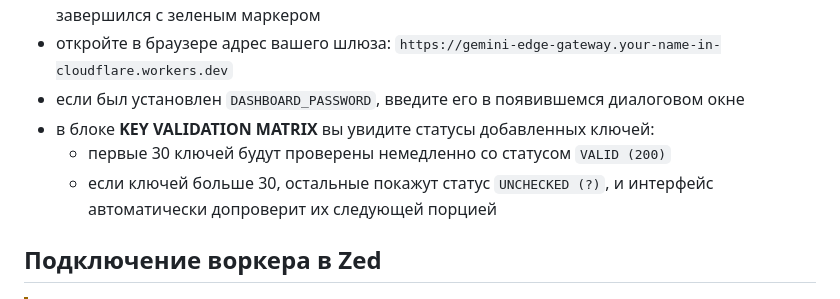
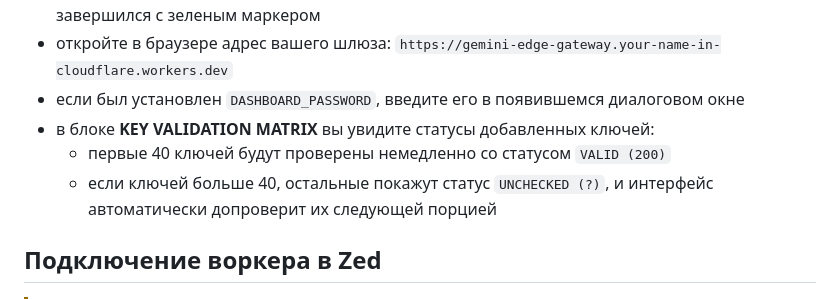
Before and after one commit to dxunvrs/gemini-edge-gateway, a Markdown page: docs/setup_guide.md, the part around the change. Drawn GitHub-style.

```diff
--- a/docs/setup_guide.md
+++ b/docs/setup_guide.md
@@ -121,8 +121,8 @@
 - откройте в браузере адрес вашего шлюза: `https://gemini-edge-gateway.your-name-in-cloudflare.workers.dev`
 - если был установлен `DASHBOARD_PASSWORD`, введите его в появившемся диалоговом окне
 - в блоке **KEY VALIDATION MATRIX** вы увидите статусы добавленных ключей:
-   - первые 30 ключей будут проверены немедленно со статусом `VALID (200)`
-   - если ключей больше 30, остальные покажут статус `UNCHECKED (?)`, и интерфейс автоматически допроверит их следующей порцией
+  - первые 40 ключей будут проверены немедленно со статусом `VALID (200)`
+  - если ключей больше 40, остальные покажут статус `UNCHECKED (?)`, и интерфейс автоматически допроверит их следующей порцией
 
 ## Подключение воркера в Zed
 
```
Also changed, not shown: docs/technical.md (+2 -2 lines).
